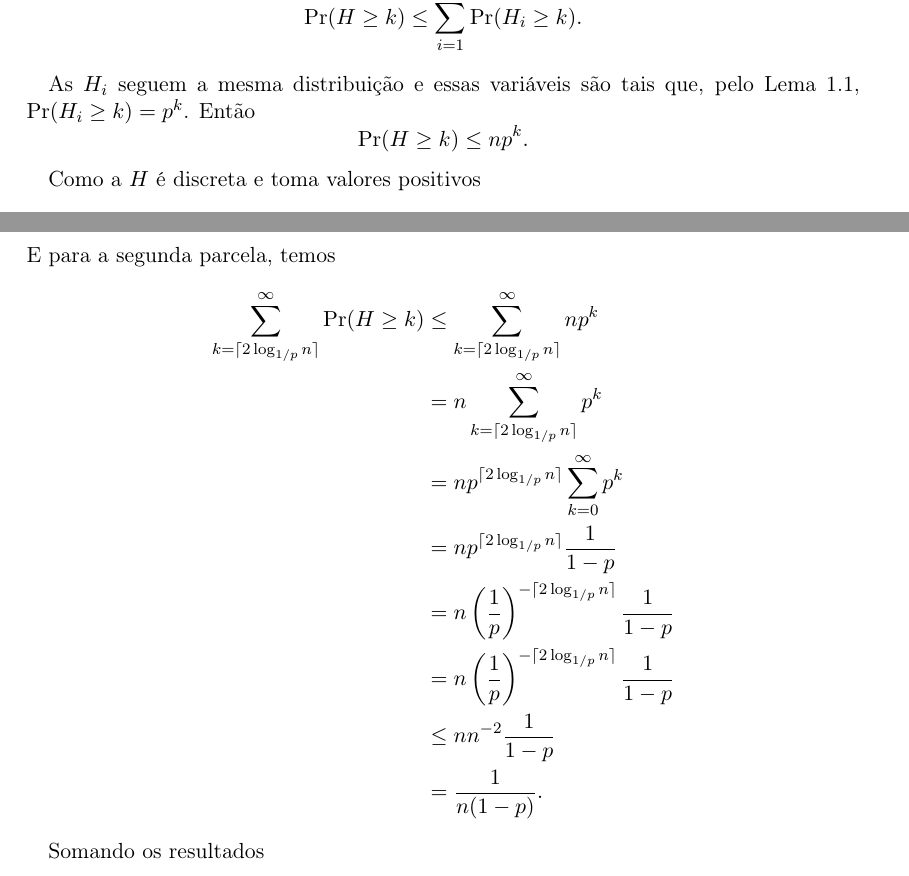
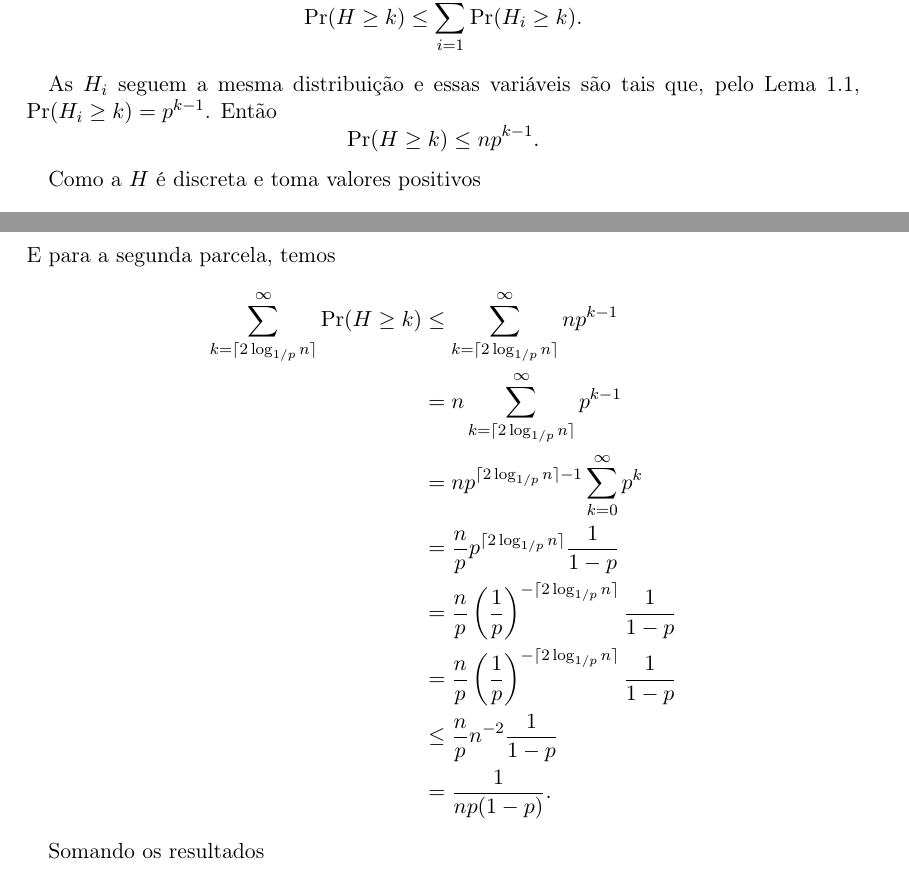
Before and after one commit to thalespaiva/topalgo, a LaTeX paper (skiplist/relatorio/Resenha.tex): two parts of pages 11 and 12 of 16, joined at a grey line, cut so that both start at the same text. The pictures show the PDF file skiplist/relatorio/Resenha.pdf that the author committed with the source.

Commit message:
Arruma demonstrações

```diff
--- a/skiplist/relatorio/Resenha.tex
+++ b/skiplist/relatorio/Resenha.tex
@@ -286,9 +286,9 @@ Seja $H_N$ a variável aleatória que representa a altura de um nó. Temos, da d
 \Pr(H_N \geq k) &= p \Pr(H_N \geq k - 1).
 \end{align*}
 
-Como temos o caso base $\Pr(H_N \geq 1) = p$
+Como temos o caso base $\Pr(H_N \geq 1) = 1 = p^0$
 $$
-\Pr(H_N \geq k) = p^k.
+\Pr(H_N \geq k) = p^{k - 1}.
 $$
 \end{proof}
 \section{Estruturas} \label{sec:estrut}
@@ -694,9 +694,9 @@ $$
 $$
 
 As $H_i$ seguem a mesma distribuição e essas variáveis são tais que, pelo Lema~\ref{lemma:prob_of_node_height},
- $ \Pr(H_i \geq k) = p^k$. Então
+ $ \Pr(H_i \geq k) = p^{k - 1}$. Então
 $$
-\Pr(H \geq k) \leq np^k.
+\Pr(H \geq k) \leq np^{k - 1}.
 $$
 
 Como a $H$ é discreta e toma valores positivos
@@ -715,5 +715,3 @@ Vamos analisar cada parcela calculada. Para a primeira, temos
 E para a segunda parcela, temos
 \begin{align*}
 \sum_{k = \lceil 2 \log_{1/p} n \rceil}^{\infty} \Pr(H \geq k)
-   &\leq \sum_{k = \lceil 2 \log_{1/p} n \rceil}^{\infty} np^k \\
-   &= n \sum_{k = \lceil 2 \log_{1/p} n \rceil}^{\infty} p^k \\
@@ -724,2 +718,2 @@ E para a segunda parcela, temos
-   &\leq n n^{-2} \frac{1}{1 - p} \\
-   &= \frac{1}{n(1 - p)}.
+   &\leq \sum_{k = \lceil 2 \log_{1/p} n \rceil}^{\infty} np^{k - 1} \\
+   &= n \sum_{k = \lceil 2 \log_{1/p} n \rceil}^{\infty} p^{k - 1} \\
@@ -726,8 +724,10 @@ E para a segunda parcela, temos
+   &\leq \frac{n}{p} n^{-2} \frac{1}{1 - p} \\
+   &= \frac{1}{np(1 - p)}.
 \end{align*}
 
 Somando os resultados
 \begin{align*}
-\Exp(H) &\leq \lceil 2 \log_{1/p} n \rceil + \frac{1}{n(1 - p)}.
+\Exp(H) &\leq \lceil 2 \log_{1/p} n \rceil + \frac{1}{np(1 - p)}.
 \end{align*}
 
 Portanto
```
Also changed, not shown: skiplist/relatorio/Resenha.pdf, skiplist/relatorio/Resenha.tex (22 more changed lines).
